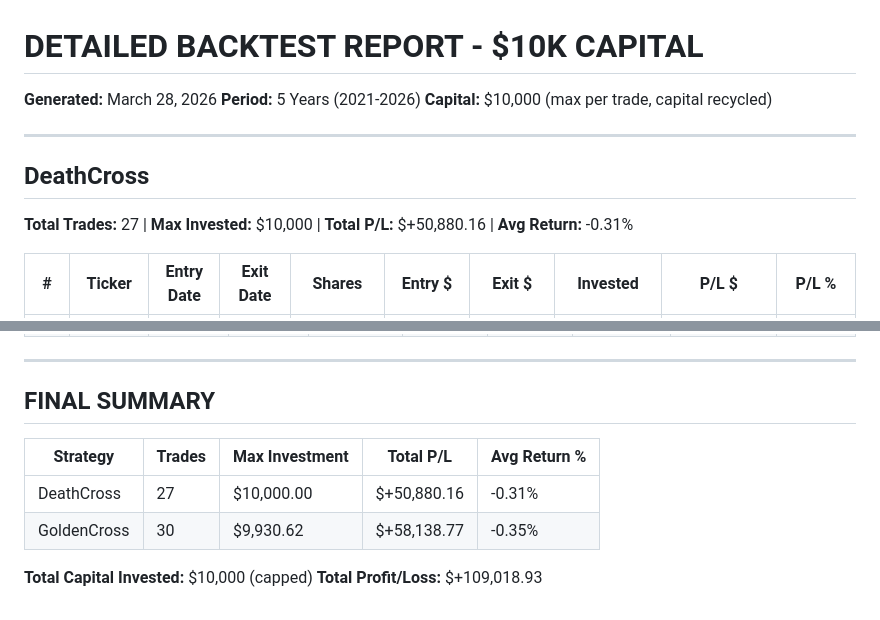
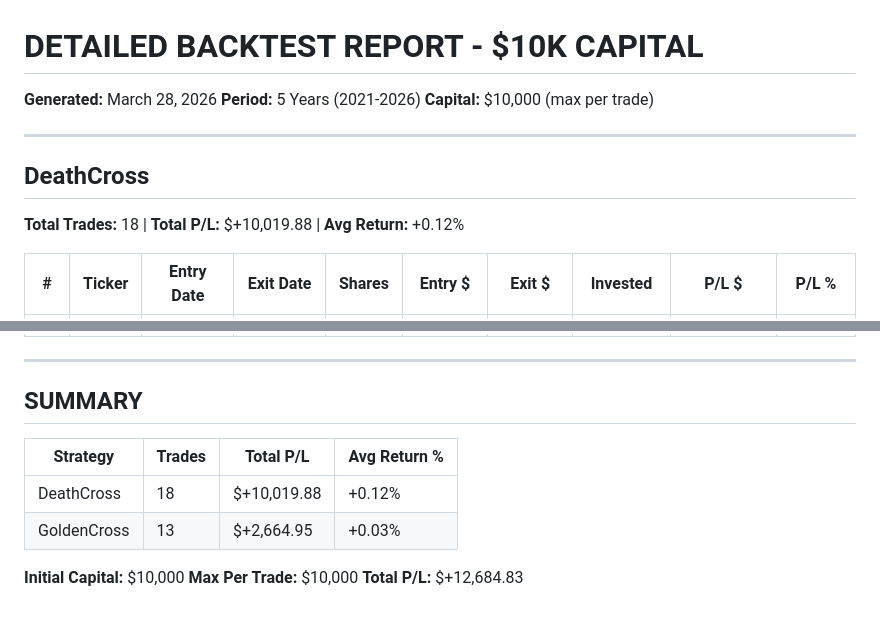
Before and after one commit to sharp-netizen/market-scanner, a Markdown page: market_scanner/DETAILED_BACKTEST.md, 2 parts joined by grey strips. GitHub-like rendering.

```diff
--- a/market_scanner/DETAILED_BACKTEST.md
+++ b/market_scanner/DETAILED_BACKTEST.md
@@ -1,12 +1,12 @@
 # DETAILED BACKTEST REPORT - $10K CAPITAL
 **Generated:** March 28, 2026
 **Period:** 5 Years (2021-2026)
-**Capital:** $10,000 (max per trade, capital recycled)
+**Capital:** $10,000 (max per trade)
 
 ---
 
 ## DeathCross
-**Total Trades:** 27 | **Max Invested:** $10,000 | **Total P/L:** $+50,880.16 | **Avg Return:** -0.31%
+**Total Trades:** 18 | **Total P/L:** $+10,019.88 | **Avg Return:** +0.12%
 
 | # | Ticker | Entry Date | Exit Date | Shares | Entry $ | Exit $ | Invested | P/L $ | P/L % |
 |---|--------|-------------|-----------|--------|---------|---------|----------|--------|--------|
@@ -78,12 +52,13 @@
 
 ---
 
-## FINAL SUMMARY
+## SUMMARY
 
-| Strategy | Trades | Max Investment | Total P/L | Avg Return % |
-|----------|--------|-----------------|-----------|-------------|
-| DeathCross | 27 | $10,000.00 | $+50,880.16 | -0.31% |
-| GoldenCross | 30 | $9,930.62 | $+58,138.77 | -0.35% |
+| Strategy | Trades | Total P/L | Avg Return % |
+|----------|--------|-----------|-------------|
+| DeathCross | 18 | $+10,019.88 | +0.12% |
+| GoldenCross | 13 | $+2,664.95 | +0.03% |
 
-**Total Capital Invested:** $10,000 (capped)
-**Total Profit/Loss:** $+109,018.93
+**Initial Capital:** $10,000
+**Max Per Trade:** $10,000
+**Total P/L:** $+12,684.83
```
Also changed, not shown: other parts of market_scanner/DETAILED_BACKTEST.md (+32 -58 lines).
